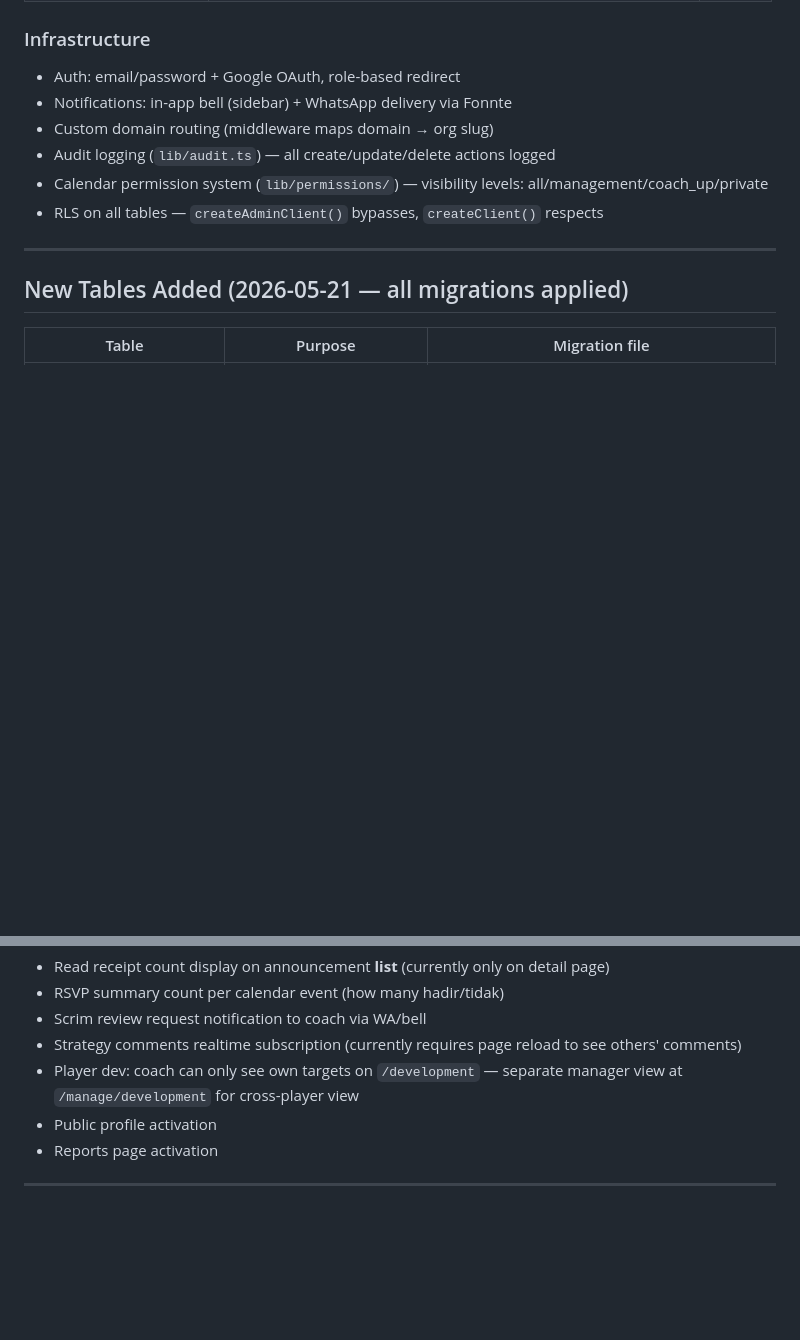
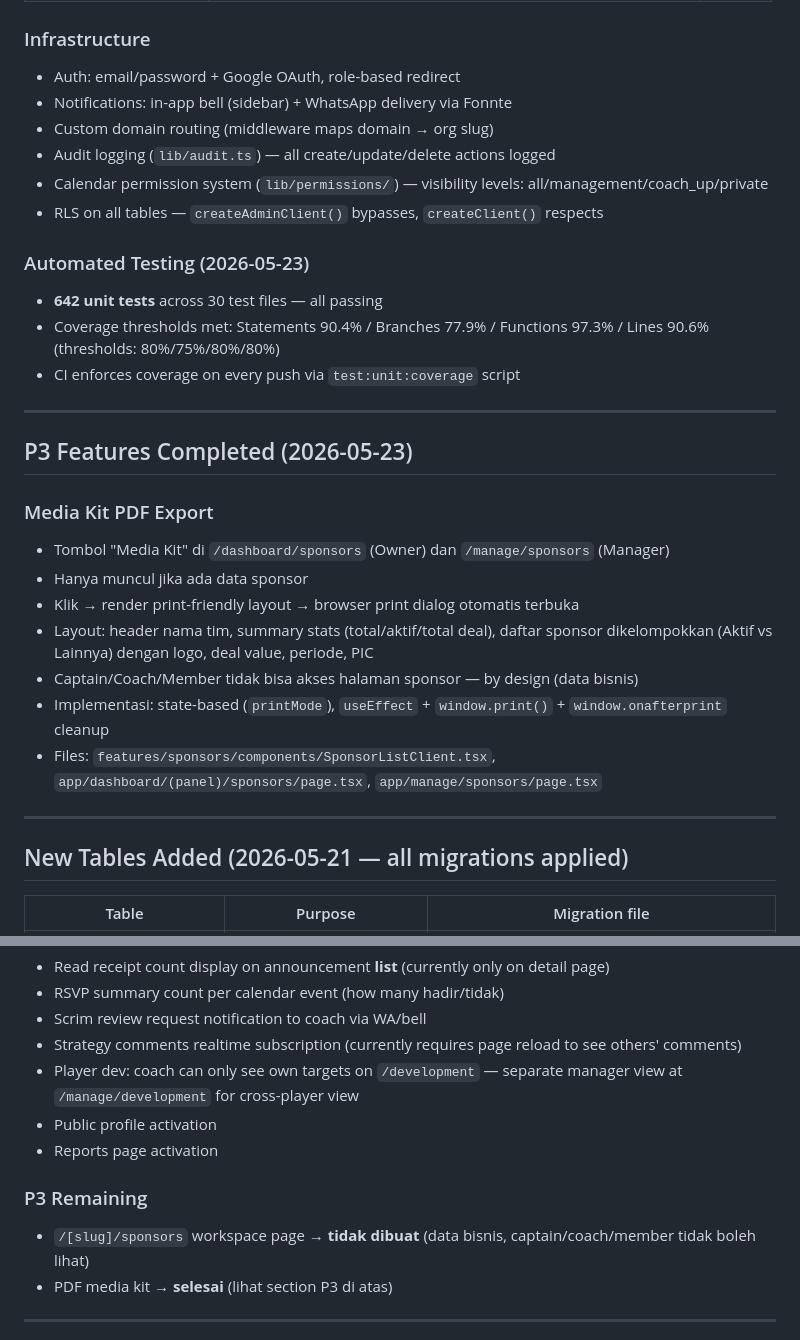
Before and after one commit to IchsanJunaedi/hyperion-new, a Markdown page: progress.md, 2 parts joined by grey strips. Drawn GitHub-style; blank space fills up the shorter version.

Commit message:
docs(progress): update status for tests and P3 media kit (2026-05-23)
Co-Authored-By: Claude Sonnet 4.6 <noreply@anthropic.com>

```diff
--- a/progress.md
+++ b/progress.md
@@ -51,6 +51,24 @@
 - Audit logging (`lib/audit.ts`) — all create/update/delete actions logged
 - Calendar permission system (`lib/permissions/`) — visibility levels: all/management/coach_up/private
 - RLS on all tables — `createAdminClient()` bypasses, `createClient()` respects
+
+### Automated Testing (2026-05-23)
+- **642 unit tests** across 30 test files — all passing
+- Coverage thresholds met: Statements 90.4% / Branches 77.9% / Functions 97.3% / Lines 90.6% (thresholds: 80%/75%/80%/80%)
+- CI enforces coverage on every push via `test:unit:coverage` script
+
+---
+
+## P3 Features Completed (2026-05-23)
+
+### Media Kit PDF Export
+- Tombol "Media Kit" di `/dashboard/sponsors` (Owner) dan `/manage/sponsors` (Manager)
+- Hanya muncul jika ada data sponsor
+- Klik → render print-friendly layout → browser print dialog otomatis terbuka
+- Layout: header nama tim, summary stats (total/aktif/total deal), daftar sponsor dikelompokkan (Aktif vs Lainnya) dengan logo, deal value, periode, PIC
+- Captain/Coach/Member tidak bisa akses halaman sponsor — by design (data bisnis)
+- Implementasi: state-based (`printMode`), `useEffect` + `window.print()` + `window.onafterprint` cleanup
+- Files: `features/sponsors/components/SponsorListClient.tsx`, `app/dashboard/(panel)/sponsors/page.tsx`, `app/manage/sponsors/page.tsx`
 
 ---
 
@@ -129,6 +147,10 @@ Matches live in `tournament_matches.stage_id → tournament_stages.id`. `getTour
 - Public profile activation
 - Reports page activation
 
+### P3 Remaining
+- `/[slug]/sponsors` workspace page → **tidak dibuat** (data bisnis, captain/coach/member tidak boleh lihat)
+- PDF media kit → **selesai** (lihat section P3 di atas)
+
 ---
 
 ## Performance: Batch 2 — Pending Fixes (needs careful audit before implementing)
```
Also changed, not shown: other parts of progress.md (+1 -1 lines).
